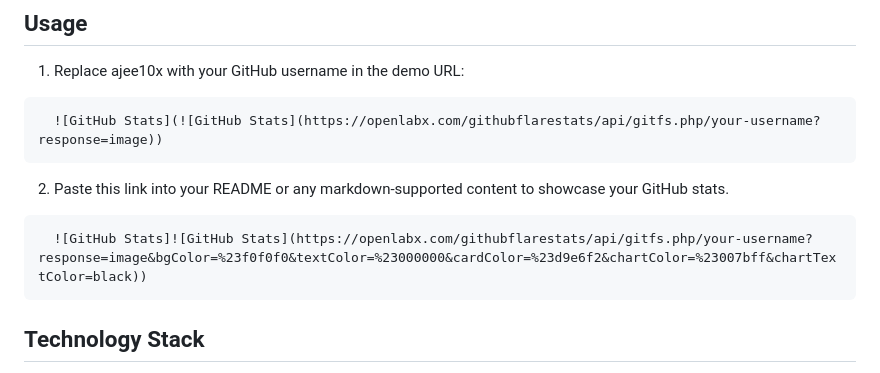
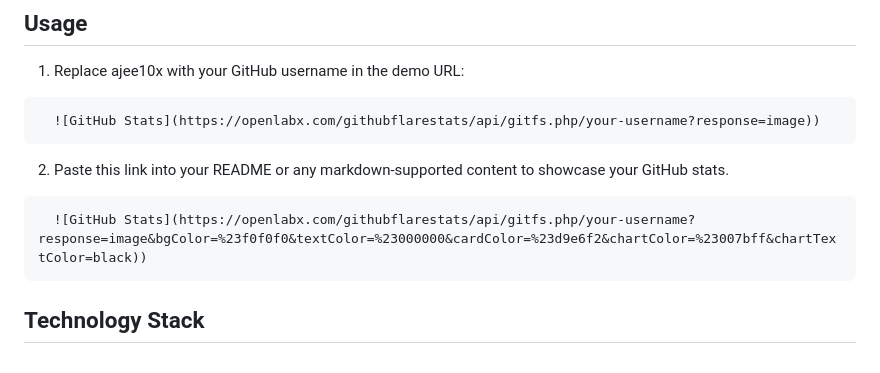
Before and after one commit to openlab-x/GithubFlareStats, a Markdown page: README.md, the part around the change. GitHub-like rendering.

````diff
--- a/README.md
+++ b/README.md
@@ -69,11 +69,11 @@
 
 1. Replace ajee10x with your GitHub username in the demo URL:
   ```md
-    ![GitHub Stats](![GitHub Stats](https://openlabx.com/githubflarestats/api/gitfs.php/your-username?response=image))
+    ![GitHub Stats](https://openlabx.com/githubflarestats/api/gitfs.php/your-username?response=image))
   ```
 2. Paste this link into your README or any markdown-supported content to showcase your GitHub stats.
   ```md
-    ![GitHub Stats]![GitHub Stats](https://openlabx.com/githubflarestats/api/gitfs.php/your-username?response=image&bgColor=%23f0f0f0&textColor=%23000000&cardColor=%23d9e6f2&chartColor=%23007bff&chartTextColor=black))
+    ![GitHub Stats](https://openlabx.com/githubflarestats/api/gitfs.php/your-username?response=image&bgColor=%23f0f0f0&textColor=%23000000&cardColor=%23d9e6f2&chartColor=%23007bff&chartTextColor=black))
   ```
 
 
````
